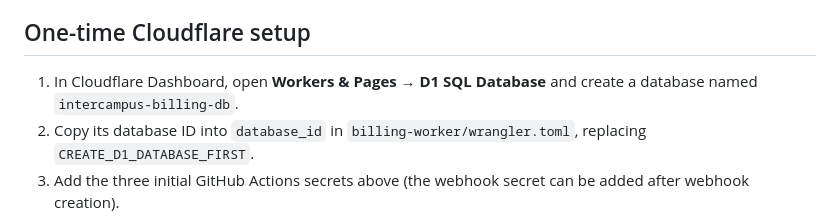
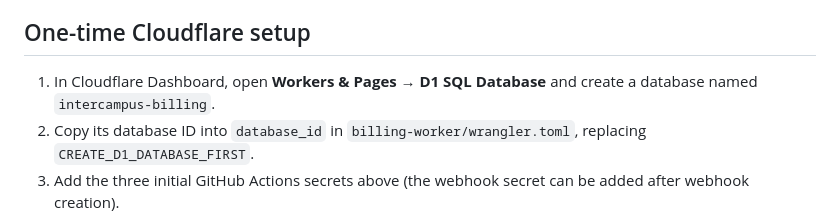
Before and after one commit to jowicode-alt/jowi-biz-os, a Markdown page: billing-worker/README.md, the part around the change. Drawn GitHub-style.

Commit message:
Align billing deployment with D1 database name

```diff
--- a/billing-worker/README.md
+++ b/billing-worker/README.md
@@ -13,7 +13,7 @@ Never put secret values in browser JavaScript or commit them to GitHub. **Do not
 
 ## One-time Cloudflare setup
 
-1. In Cloudflare Dashboard, open **Workers & Pages → D1 SQL Database** and create a database named `intercampus-billing-db`.
+1. In Cloudflare Dashboard, open **Workers & Pages → D1 SQL Database** and create a database named `intercampus-billing`.
 2. Copy its database ID into `database_id` in `billing-worker/wrangler.toml`, replacing `CREATE_D1_DATABASE_FIRST`.
 3. Add the three initial GitHub Actions secrets above (the webhook secret can be added after webhook creation).
 4. Push/re-run the **Deploy InterCampus billing Worker** workflow. It applies the D1 migration and deploys the Worker.
```
